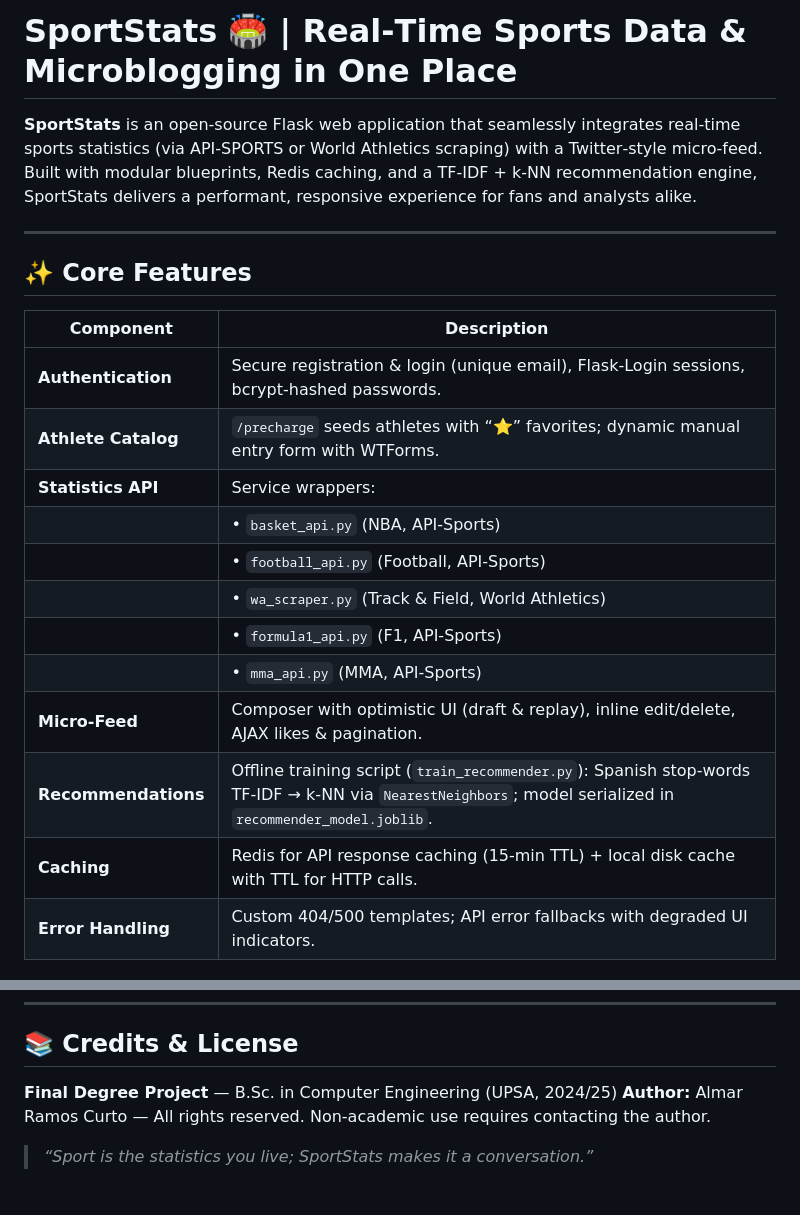
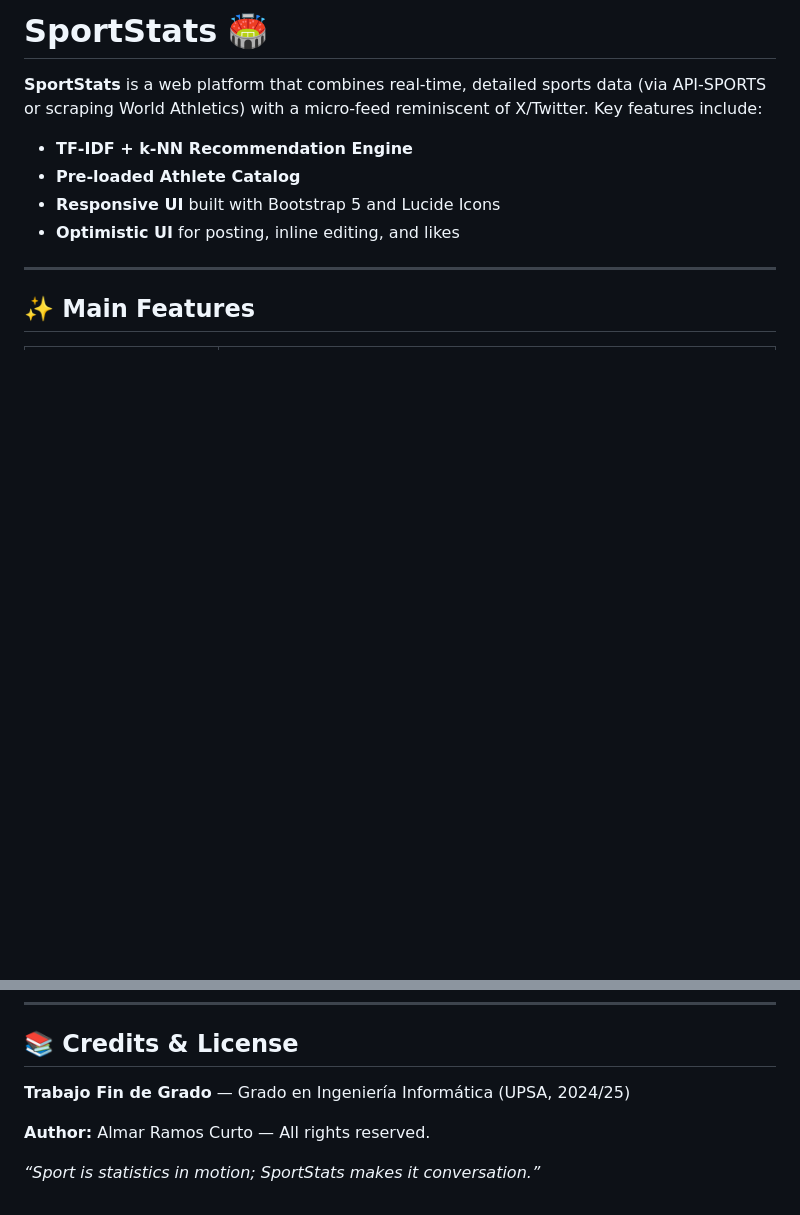
Before and after one commit to almarar10/sportstats-tfg, a Markdown page: readme.md, 2 parts joined by grey strips. GitHub-like rendering; blank space fills up the shorter version.

```diff
--- a/readme.md
+++ b/readme.md
@@ -1,23 +1,13 @@
-# SportStats 🏟️ | Real‑Time Sports Data & Microblogging in One Place
+# SportStats 🏟️
 
-**SportStats** is an open‑source Flask web application that seamlessly integrates real‑time sports statistics (via API‑SPORTS or World Athletics scraping) with a Twitter‑style micro‑feed. Built with modular blueprints, Redis caching, and a TF‑IDF + k‑NN recommendation engine, SportStats delivers a performant, responsive experience for fans and analysts alike.
+**SportStats** is a web platform that combines real-time, detailed sports data (via API-SPORTS or scraping World Athletics) with a micro‑feed reminiscent of X/Twitter. Key features include:
+
+* **TF‑IDF + k‑NN Recommendation Engine**
+* **Pre‑loaded Athlete Catalog**
+* **Responsive UI** built with Bootstrap 5 and Lucide Icons
+* **Optimistic UI** for posting, inline editing, and likes
 
 ---
 
-## ✨ Core Features
+## ✨ Main Features
 
-| Component           | Description                                                                                                                                                |
-| ------------------- | ---------------------------------------------------------------------------------------------------------------------------------------------------------- |
-| **Authentication**  | Secure registration & login (unique email), Flask‑Login sessions, bcrypt‑hashed passwords.                                                                 |
-| **Athlete Catalog** | `/precharge` seeds athletes with “⭐” favorites; dynamic manual entry form with WTForms.                                                                    |
-| **Statistics API**  | Service wrappers:                                                                                                                                          |
-|                     | • `basket_api.py` (NBA, API‑Sports)                                                                                                                        |
-|                     | • `football_api.py` (Football, API‑Sports)                                                                                                                 |
-|                     | • `wa_scraper.py` (Track & Field, World Athletics)                                                                                                         |
-|                     | • `formula1_api.py` (F1, API‑Sports)                                                                                                                       |
-|                     | • `mma_api.py` (MMA, API‑Sports)                                                                                                                           |
-| **Micro‑Feed**      | Composer with optimistic UI (draft & replay), inline edit/delete, AJAX likes & pagination.                                                                 |
-| **Recommendations** | Offline training script (`train_recommender.py`): Spanish stop‑words TF‑IDF → k‑NN via `NearestNeighbors`; model serialized in `recommender_model.joblib`. |
-| **Caching**         | Redis for API response caching (15‑min TTL) + local disk cache with TTL for HTTP calls.                                                                    |
-| **Error Handling**  | Custom 404/500 templates; API error fallbacks with degraded UI indicators.                                                                                 |
-
@@ -179,8 +151,8 @@ gunicorn -w 4 -b 0.0.0.0:8000 app:app
 
 ## 📚 Credits & License
 
-**Final Degree Project** — B.Sc. in Computer Engineering (UPSA, 2024/25)
+**Trabajo Fin de Grado** — Grado en Ingeniería Informática (UPSA, 2024/25)
+
 **Author:** Almar Ramos Curto — All rights reserved.
-Non‑academic use requires contacting the author.
 
-> *“Sport is the statistics you live; SportStats makes it a conversation.”*
+*“Sport is statistics in motion; SportStats makes it conversation.”*
```
Also changed, not shown: other parts of readme.md (+101 -119 lines).
